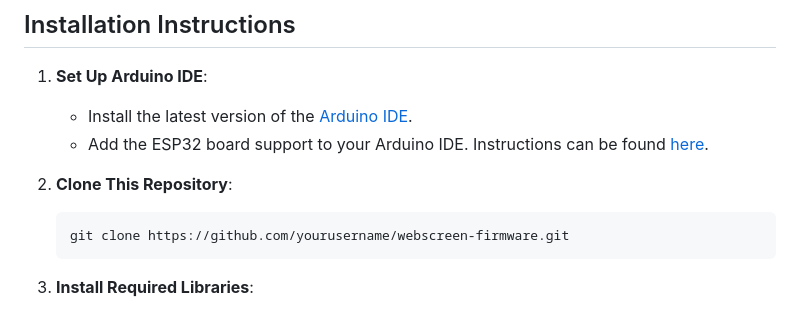
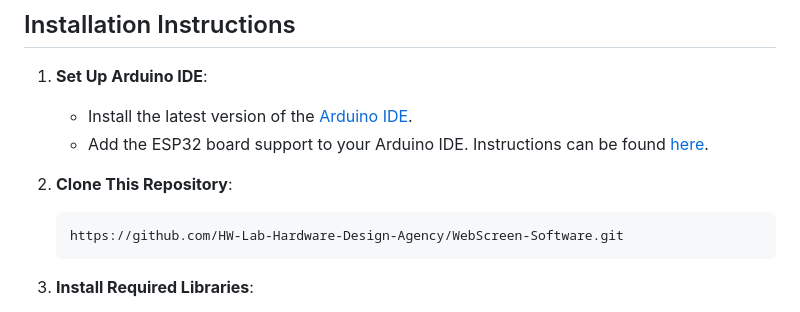
Before and after one commit to HW-Lab-Hardware-Design-Agency/WebScreen-Software, a Markdown page: README.md, the part around the change. Rendered like a GitHub page.

````diff
--- a/README.md
+++ b/README.md
@@ -37,7 +37,7 @@ WebScreen is an open-source project that provides firmware for a customizable se
 
 2. **Clone This Repository**:
    ```bash
-   git clone https://github.com/yourusername/webscreen-firmware.git
+   https://github.com/HW-Lab-Hardware-Design-Agency/WebScreen-Software.git
    ```
 
 3. **Install Required Libraries**:
````
